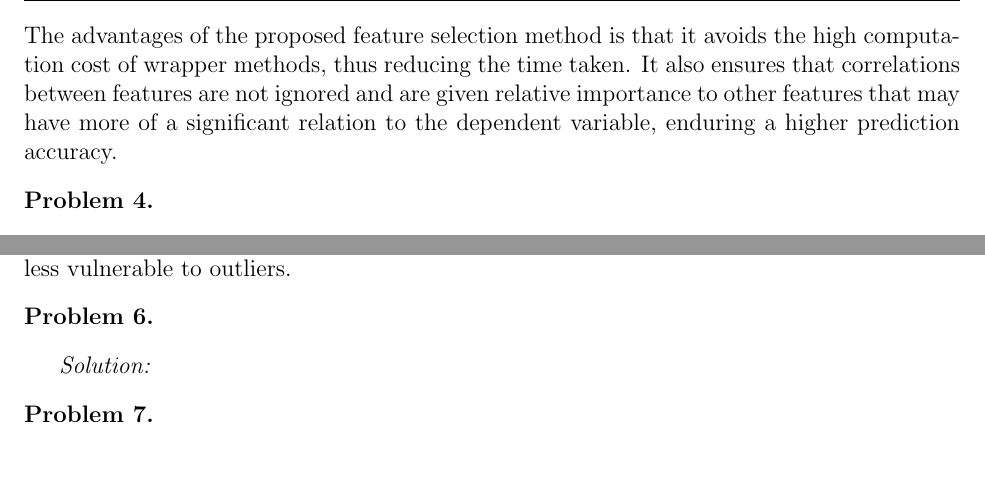
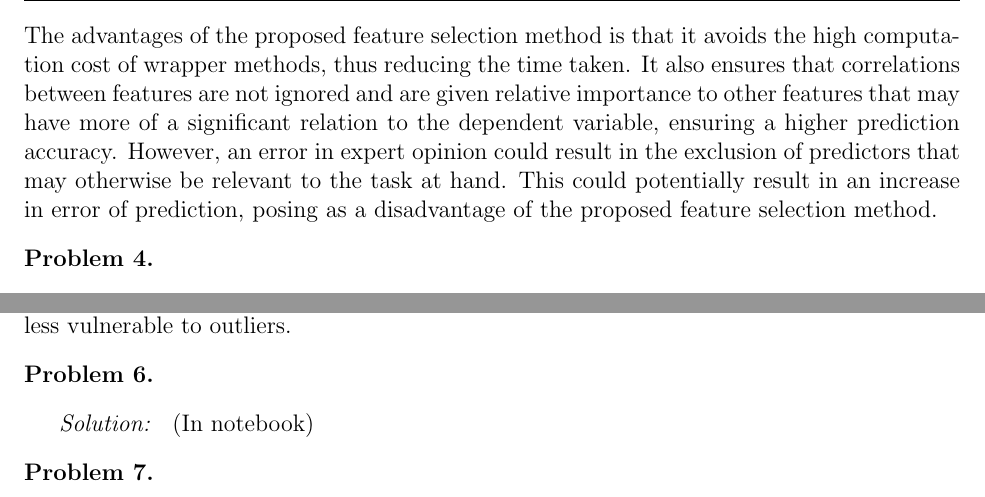
Before and after one commit to JediRhymeTrix/COSC-6342-HW, a LaTeX problem sheet (HW1/team21 Assignment1/ML_Fall22_solutions_document.tex): two parts of page 4 of 5, joined at a grey line, cut so that both start at the same text, the shorter picture padded with empty space. Compiled offline with pdfLaTeX.

Commit message:
docs(theory): :memo: update tex file

```diff
--- a/HW1/team21 Assignment1/ML_Fall22_solutions_document.tex
+++ b/HW1/team21 Assignment1/ML_Fall22_solutions_document.tex
@@ -171,7 +171,7 @@ Proposed feature selection method:
     \item Use ridge regression to further scale the correlation of final feature set to improve performance of the model
 \end{itemize}
 \\
-The advantages of the proposed feature selection method is that it avoids the high computation cost of wrapper methods, thus reducing the time taken. It also ensures that correlations between features are not ignored and are given relative importance to other features that may have more of a significant relation to the dependent variable, enduring a higher prediction accuracy.
+The advantages of the proposed feature selection method is that it avoids the high computation cost of wrapper methods, thus reducing the time taken. It also ensures that correlations between features are not ignored and are given relative importance to other features that may have more of a significant relation to the dependent variable, ensuring a higher prediction accuracy. However, an error in expert opinion could result in the exclusion of predictors that may otherwise be relevant to the task at hand. This could potentially result in an increase in error of prediction, posing as a disadvantage of the proposed feature selection method.
 
 \end{solution}
 
@@ -207,7 +207,7 @@ Since LDA relies on more assumptions when compared to Logistic regression it is
 \end{problem}
 
 \begin{solution}
-
+(In notebook)
 \end{solution}
 
 \begin{problem}
```
Also changed, not shown: HW1/team21 Assignment1/ML_Fall22_solutions_document.tex (4 more changed lines).
